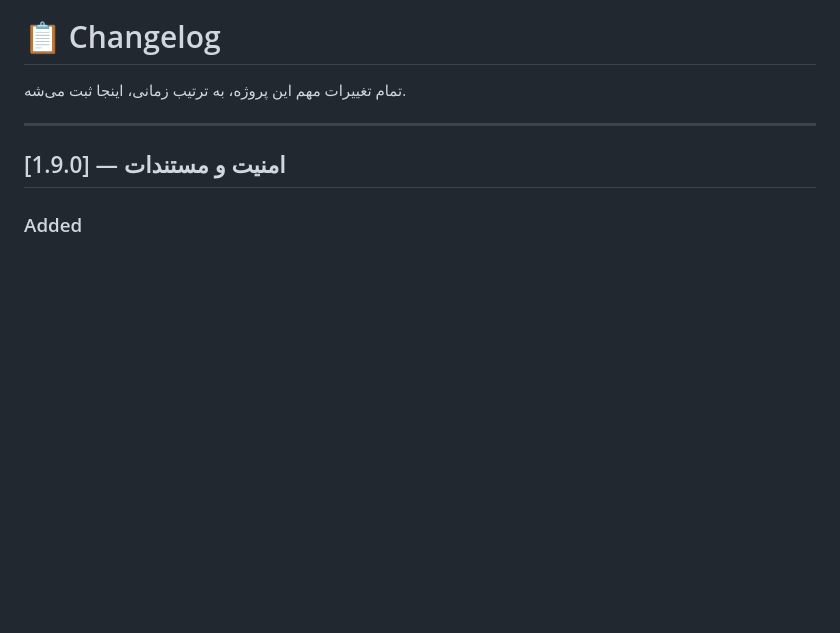
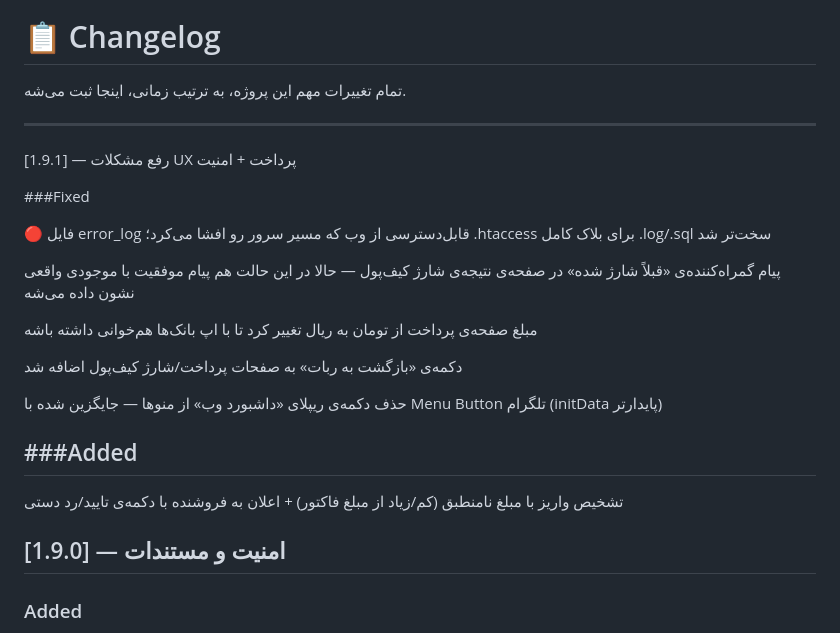
Before and after one commit to cubepy/cubepay-doc, a Markdown page: CHANGELOG.md, the part around the change. Rendered like a GitHub page; blank space fills up the shorter version.

```diff
--- a/CHANGELOG.md
+++ b/CHANGELOG.md
@@ -5,6 +5,24 @@
 تمام تغییرات مهم این پروژه، به ترتیب زمانی، اینجا ثبت می‌شه.
 
 ---
+[1.9.1] — رفع مشکلات UX پرداخت + امنیت
+
+###Fixed
+
+🔴 فایل error_log قابل‌دسترسی از وب که مسیر سرور رو افشا می‌کرد؛ .htaccess برای بلاک کامل .log/.sql سخت‌تر شد
+
+پیام گمراه‌کننده‌ی «قبلاً شارژ شده» در صفحه‌ی نتیجه‌ی شارژ کیف‌پول — حالا در این حالت هم پیام موفقیت با موجودی واقعی نشون داده می‌شه
+
+مبلغ صفحه‌ی پرداخت از تومان به ریال تغییر کرد تا با اپ بانک‌ها هم‌خوانی داشته باشه
+
+دکمه‌ی «بازگشت به ربات» به صفحات پرداخت/شارژ کیف‌پول اضافه شد
+
+حذف دکمه‌ی ریپلای «داشبورد وب» از منوها — جایگزین شده با Menu Button تلگرام (initData پایدارتر)
+
+###Added
+---
+تشخیص واریز با مبلغ نامنطبق (کم/زیاد از مبلغ فاکتور) + اعلان به فروشنده با دکمه‌ی تایید/رد دستی
+
 
 ## [1.9.0] — امنیت و مستندات
 
```
